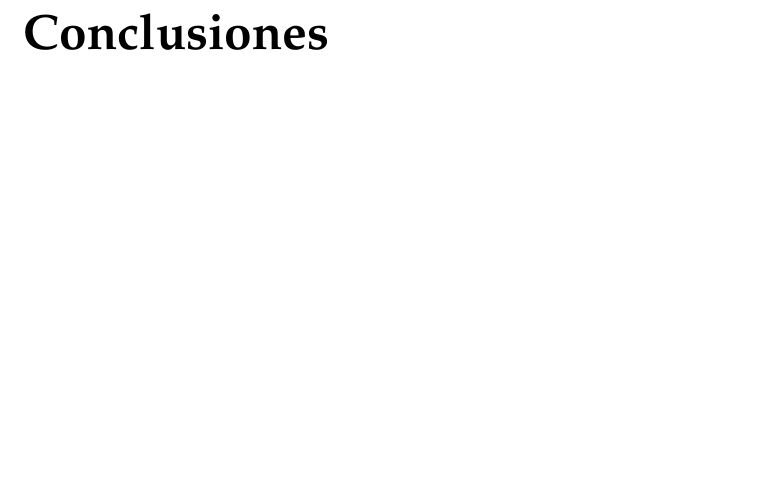
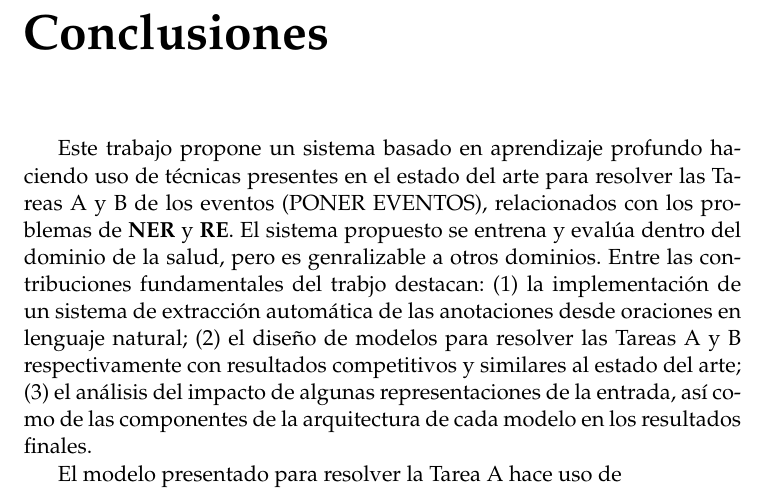
Before and after one commit to uh-maja-kd/thesis-project, a LaTeX thesis (Thesis.tex, which reads BackMatter/Conclusions.tex): part of page 12 of 12, cut so that both start at the same text, the shorter picture padded with empty space. Compiled offline with pdfLaTeX.

Commit message:
Started Conclusions.

```diff
--- a/BackMatter/Conclusions.tex
+++ b/BackMatter/Conclusions.tex
@@ -4,4 +4,7 @@
 \chapter*{Conclusiones}\label{chapter:conclusions}
 \addcontentsline{toc}{chapter}{Conclusiones}
 
+Este trabajo propone un sistema basado en aprendizaje profundo haciendo uso de t\'ecnicas presentes en el estado del arte para resolver las Tareas A y B de los eventos (PONER EVENTOS), relacionados con los problemas de \textbf{NER} y \textbf{RE}. El sistema propuesto se entrena y eval\'ua dentro del dominio de la salud, pero es genralizable a otros dominios. Entre las contribuciones fundamentales del trabjo destacan: (1) la implementaci\'on de un sistema de extracci\'on autom\'atica de las anotaciones desde oraciones en lenguaje natural; (2) el dise\~no de modelos para resolver las Tareas A y B respectivamente con resultados competitivos y similares al estado del arte; (3) el an\'alisis del impacto de algunas representaciones de la entrada, as\'i como de las componentes de la arquitectura de cada modelo en los resultados finales.
+
+El modelo presentado para resolver la Tarea A hace uso de
 %===================================================================================
```
